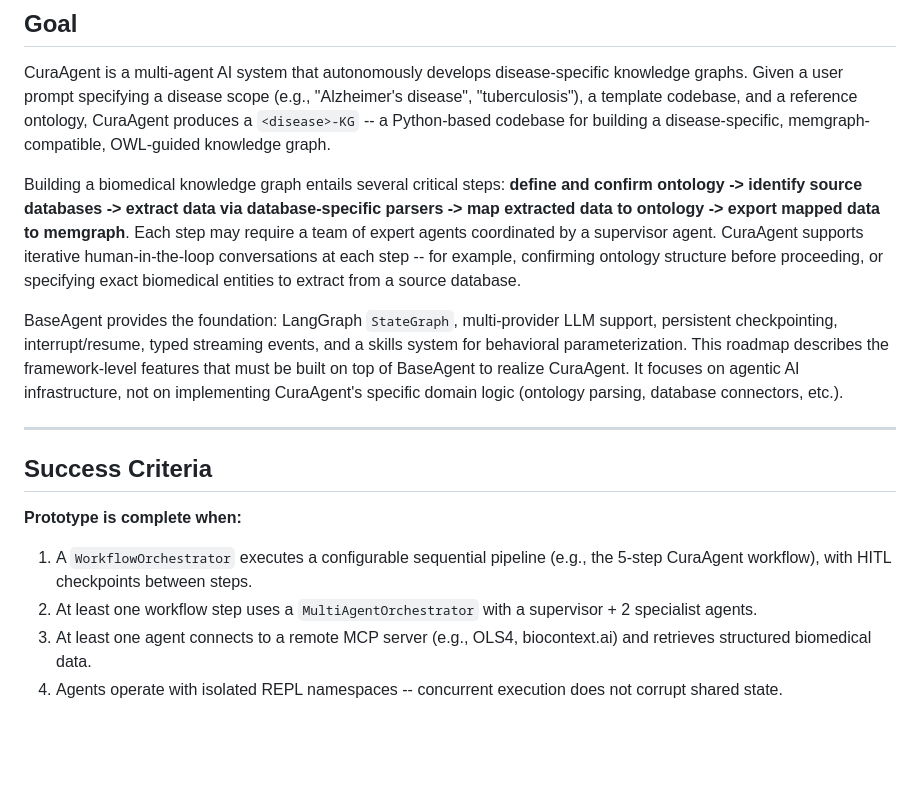
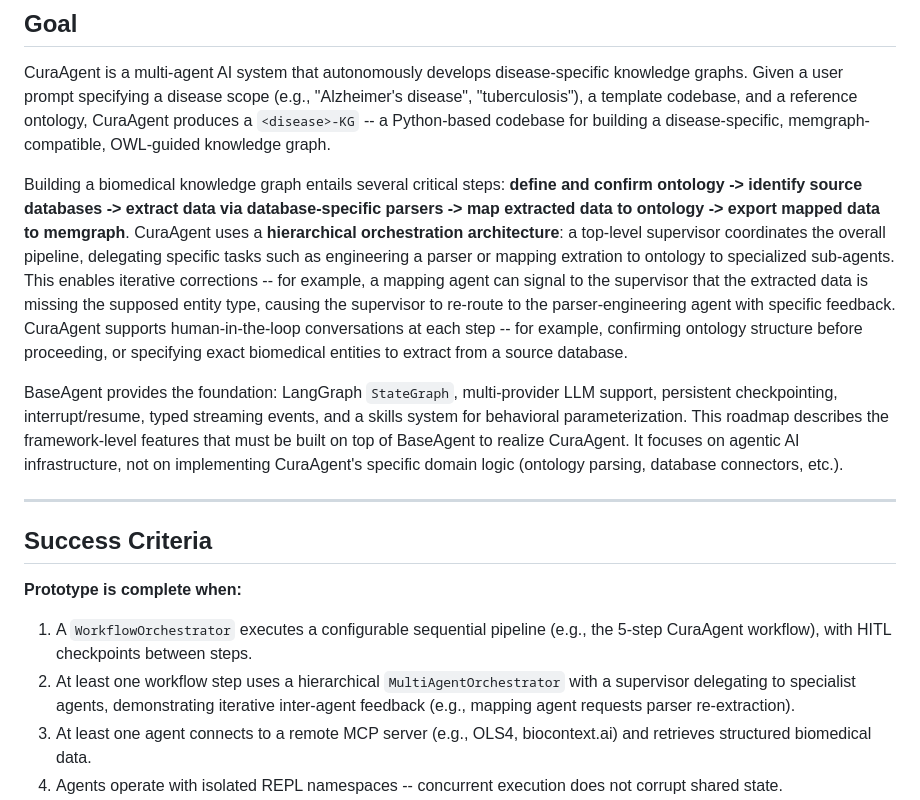
Before and after one commit to BinglanLi/BaseAgent, a Markdown page: Multi_Agent_Future_Roadmap.md, the part around the change. Drawn GitHub-style; blank space fills up the shorter version.

Commit message:
docs: clarify hierarchical orchestration architecture and iterative feedback in the multi-agent workflow

```diff
--- a/Multi_Agent_Future_Roadmap.md
+++ b/Multi_Agent_Future_Roadmap.md
@@ -4,7 +4,7 @@
 
 CuraAgent is a multi-agent AI system that autonomously develops disease-specific knowledge graphs. Given a user prompt specifying a disease scope (e.g., "Alzheimer's disease", "tuberculosis"), a template codebase, and a reference ontology, CuraAgent produces a `<disease>-KG` -- a Python-based codebase for building a disease-specific, memgraph-compatible, OWL-guided knowledge graph.
 
-Building a biomedical knowledge graph entails several critical steps: **define and confirm ontology -> identify source databases -> extract data via database-specific parsers -> map extracted data to ontology -> export mapped data to memgraph**. Each step may require a team of expert agents coordinated by a supervisor agent. CuraAgent supports iterative human-in-the-loop conversations at each step -- for example, confirming ontology structure before proceeding, or specifying exact biomedical entities to extract from a source database.
+Building a biomedical knowledge graph entails several critical steps: **define and confirm ontology -> identify source databases -> extract data via database-specific parsers -> map extracted data to ontology -> export mapped data to memgraph**. CuraAgent uses a **hierarchical orchestration architecture**: a top-level supervisor coordinates the overall pipeline, delegating specific tasks such as engineering a parser or mapping extration to ontology to specialized sub-agents. This enables iterative corrections -- for example, a mapping agent can signal to the supervisor that the extracted data is missing the supposed entity type, causing the supervisor to re-route to the parser-engineering agent with specific feedback. CuraAgent supports human-in-the-loop conversations at each step -- for example, confirming ontology structure before proceeding, or specifying exact biomedical entities to extract from a source database.
 
 BaseAgent provides the foundation: LangGraph `StateGraph`, multi-provider LLM support, persistent checkpointing, interrupt/resume, typed streaming events, and a skills system for behavioral parameterization. This roadmap describes the framework-level features that must be built on top of BaseAgent to realize CuraAgent. It focuses on agentic AI infrastructure, not on implementing CuraAgent's specific domain logic (ontology parsing, database connectors, etc.).
 
@@ -15,7 +15,7 @@ BaseAgent provides the foundation: LangGraph `StateGraph`, multi-provider LLM su
 **Prototype is complete when:**
 
 1. A `WorkflowOrchestrator` executes a configurable sequential pipeline (e.g., the 5-step CuraAgent workflow), with HITL checkpoints between steps.
-2. At least one workflow step uses a `MultiAgentOrchestrator` with a supervisor + 2 specialist agents.
+2. At least one workflow step uses a hierarchical `MultiAgentOrchestrator` with a supervisor delegating to specialist agents, demonstrating iterative inter-agent feedback (e.g., mapping agent requests parser re-extraction).
 3. At least one agent connects to a remote MCP server (e.g., OLS4, biocontext.ai) and retrieves structured biomedical data.
 4. Agents operate with isolated REPL namespaces -- concurrent execution does not corrupt shared state.
 5. Each agent has a distinct identity (`AgentSpec`: name, role, tool subset, skill subset, optional model override).
```
